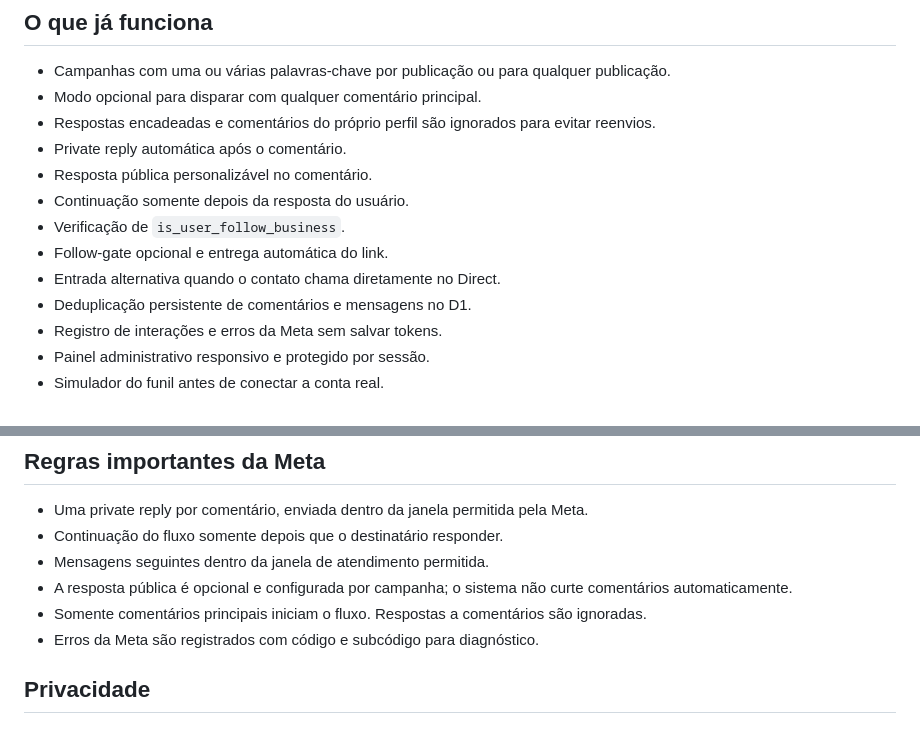
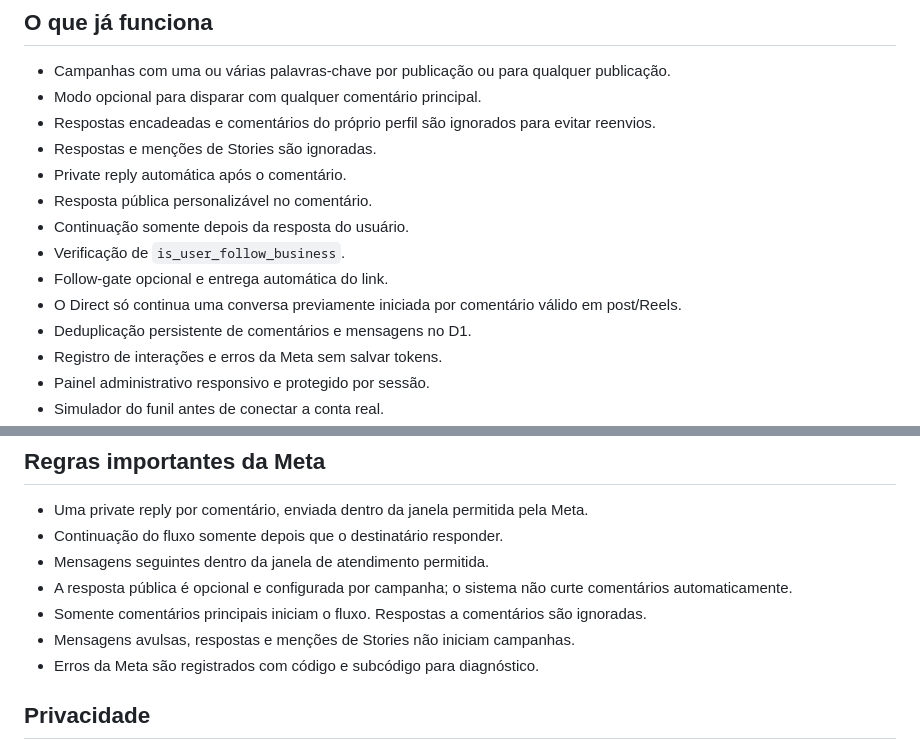
Before and after one commit to gustapradogusta-lgtm/manochat, a Markdown page: README.md, 2 parts joined by grey strips. Rendered like a GitHub page.

```diff
--- a/README.md
+++ b/README.md
@@ -7,12 +7,13 @@ Automação própria de comentário para Direct no Instagram, construída para r
 - Campanhas com uma ou várias palavras-chave por publicação ou para qualquer publicação.
 - Modo opcional para disparar com qualquer comentário principal.
 - Respostas encadeadas e comentários do próprio perfil são ignorados para evitar reenvios.
+- Respostas e menções de Stories são ignoradas.
 - Private reply automática após o comentário.
 - Resposta pública personalizável no comentário.
 - Continuação somente depois da resposta do usuário.
 - Verificação de `is_user_follow_business`.
 - Follow-gate opcional e entrega automática do link.
-- Entrada alternativa quando o contato chama diretamente no Direct.
+- O Direct só continua uma conversa previamente iniciada por comentário válido em post/Reels.
 - Deduplicação persistente de comentários e mensagens no D1.
 - Registro de interações e erros da Meta sem salvar tokens.
 - Painel administrativo responsivo e protegido por sessão.
@@ -123,6 +124,7 @@ node --check public/app.js
 - Mensagens seguintes dentro da janela de atendimento permitida.
 - A resposta pública é opcional e configurada por campanha; o sistema não curte comentários automaticamente.
 - Somente comentários principais iniciam o fluxo. Respostas a comentários são ignoradas.
+- Mensagens avulsas, respostas e menções de Stories não iniciam campanhas.
 - Erros da Meta são registrados com código e subcódigo para diagnóstico.
 
 ## Privacidade
```
